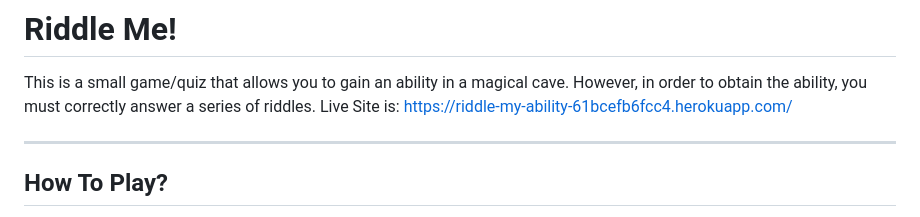
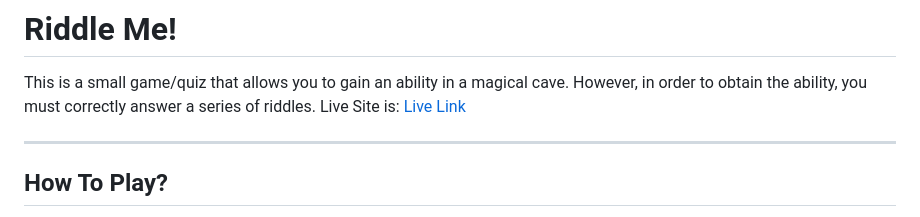
Before and after one commit to birgerosterberg/riddleme, a Markdown page: README.md, the part around the change printed below. Rendered like a GitHub page.

Commit message:
add readme heroku links

```diff
--- a/README.md
+++ b/README.md
@@ -2,7 +2,7 @@
 
 This is a small game/quiz that allows you to gain an ability in a magical cave. However, in order to obtain the ability, you must correctly answer a series of riddles.
 Live Site is:
-https://riddle-my-ability-61bcefb6fcc4.herokuapp.com/
+[Live Link](https://riddle-my-ability-61bcefb6fcc4.herokuapp.com/)
 
 ---
 
```
Also changed, not shown: other parts of README.md (+2 -1 lines).
